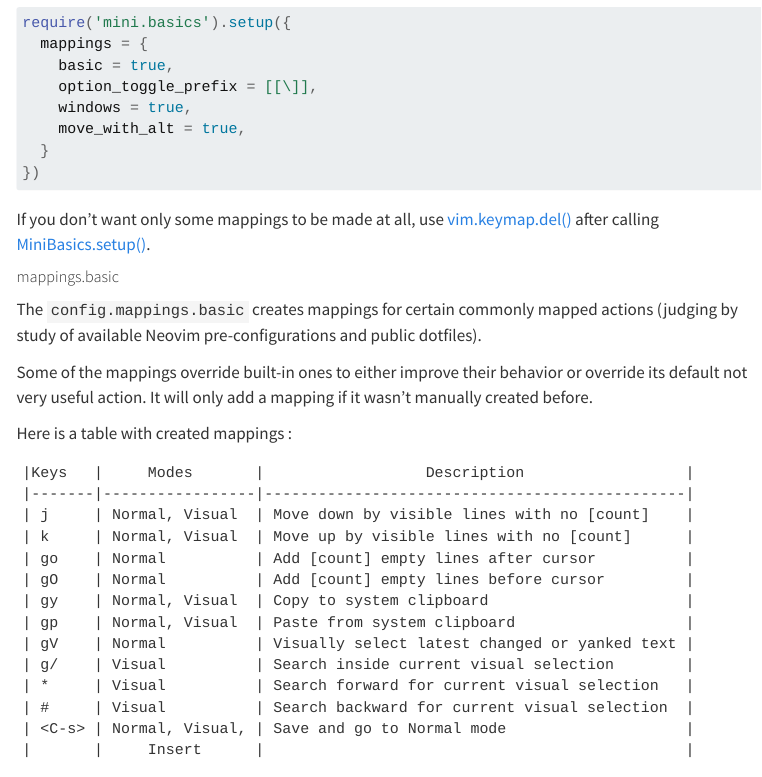
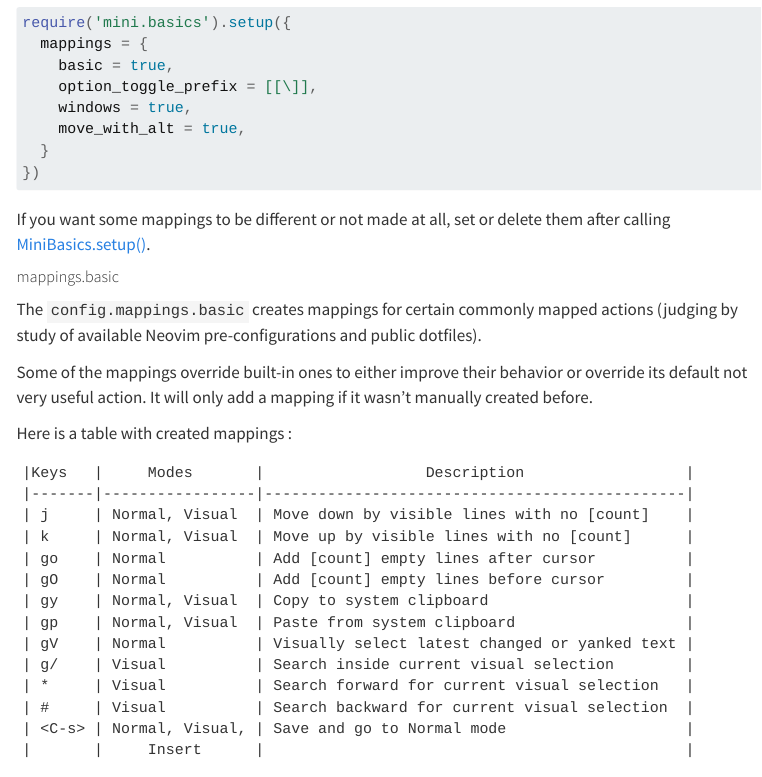
Before and after one commit to nvim-mini/nvim-mini.org, a Quarto document (mini.nvim/doc/mini-basics.qmd): the page in a window 1100 px wide, from 5040 px down. Rendered offline with R 4.5, knitr and Pandoc in place of Quarto, with nearby package versions; menus at the side of the page are left out.

Commit message:
feat(mini.nvim): sync

````diff
--- a/mini.nvim/doc/mini-basics.qmd
+++ b/mini.nvim/doc/mini-basics.qmd
@@ -301,8 +301,8 @@ Usage example:
   })
   ```
 
-If you don't want only some mappings to be made at all, use [vim.keymap.del()](https://neovim.io/doc/user/helptag.html?tag=vim.keymap.del\(\))
-after calling [MiniBasics.setup()](mini-basics.qmd#minibasics.setup).
+If you want some mappings to be different or not made at all, set or delete
+them after calling [MiniBasics.setup()](mini-basics.qmd#minibasics.setup).
 
 ##### mappings.basic {#minibasics.config-mappings-mappings.basic}
 
````
